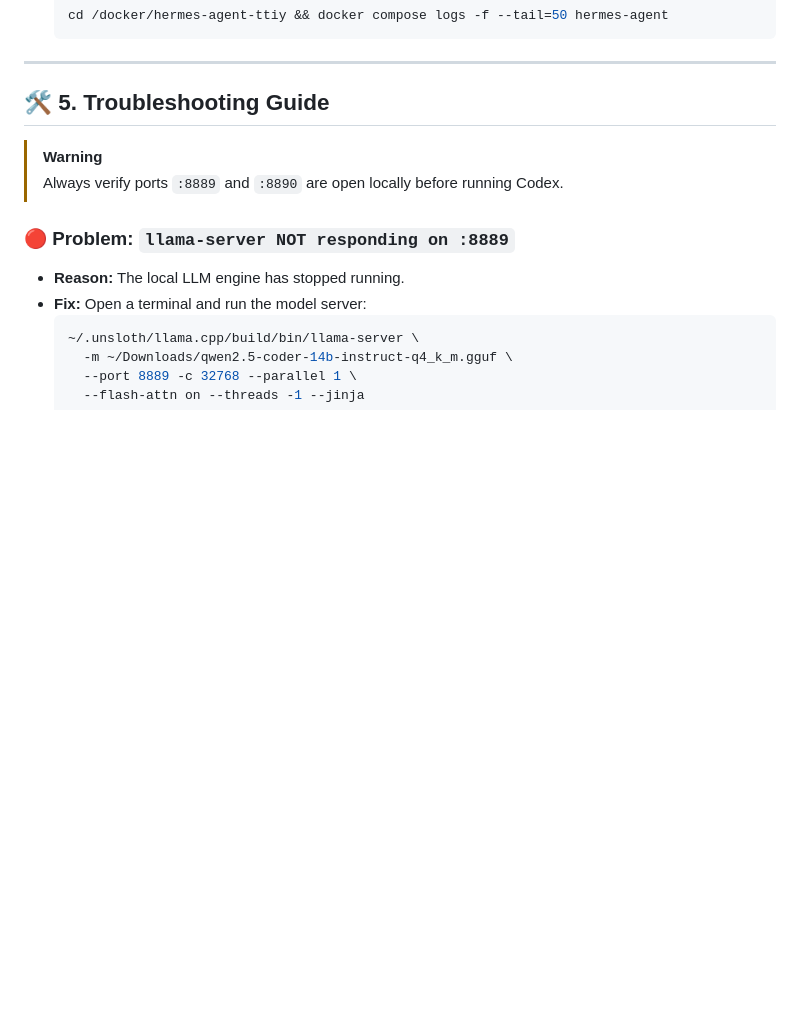
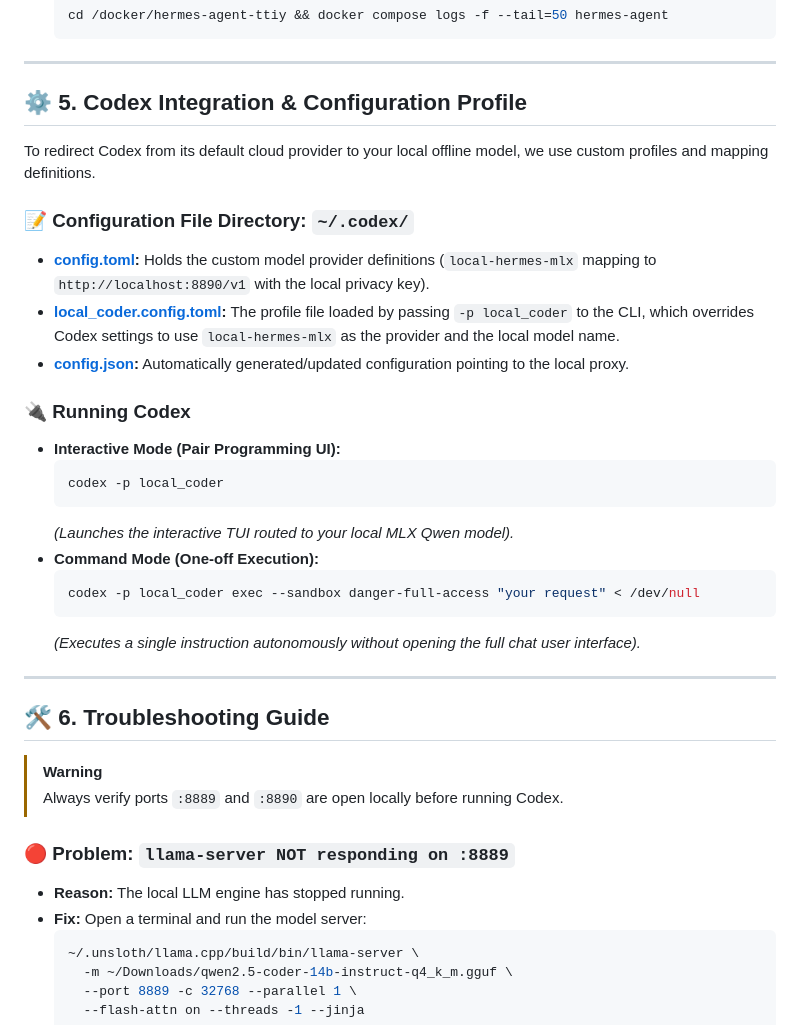
Before and after one commit to FinesseJones/hermes-agent-profile, a Markdown page: WIKI.md, the part around the change. GitHub-like rendering; blank space fills up the shorter version.

Commit message:
Update WIKI.md to include detailed Codex Integration configurations and commands

````diff
--- a/WIKI.md
+++ b/WIKI.md
@@ -121,7 +121,30 @@ Run these inside the VPS (via SSH):
 
 ---
 
-## 🛠️ 5. Troubleshooting Guide
+## ⚙️ 5. Codex Integration & Configuration Profile
+
+To redirect Codex from its default cloud provider to your local offline model, we use custom profiles and mapping definitions.
+
+### 📝 Configuration File Directory: `~/.codex/`
+* **[config.toml](file:///Users/finessejones1/.codex/config.toml):** Holds the custom model provider definitions (`local-hermes-mlx` mapping to `http://localhost:8890/v1` with the local privacy key).
+* **[local_coder.config.toml](file:///Users/finessejones1/.codex/local_coder.config.toml):** The profile file loaded by passing `-p local_coder` to the CLI, which overrides Codex settings to use `local-hermes-mlx` as the provider and the local model name.
+* **[config.json](file:///Users/finessejones1/.codex/config.json):** Automatically generated/updated configuration pointing to the local proxy.
+
+### 🔌 Running Codex
+* **Interactive Mode (Pair Programming UI):**
+  ```bash
+  codex -p local_coder
+  ```
+  *(Launches the interactive TUI routed to your local MLX Qwen model).*
+* **Command Mode (One-off Execution):**
+  ```bash
+  codex -p local_coder exec --sandbox danger-full-access "your request" < /dev/null
+  ```
+  *(Executes a single instruction autonomously without opening the full chat user interface).*
+
+---
+
+## 🛠️ 6. Troubleshooting Guide
 
 > [!WARNING]
 > Always verify ports `:8889` and `:8890` are open locally before running Codex.
````
